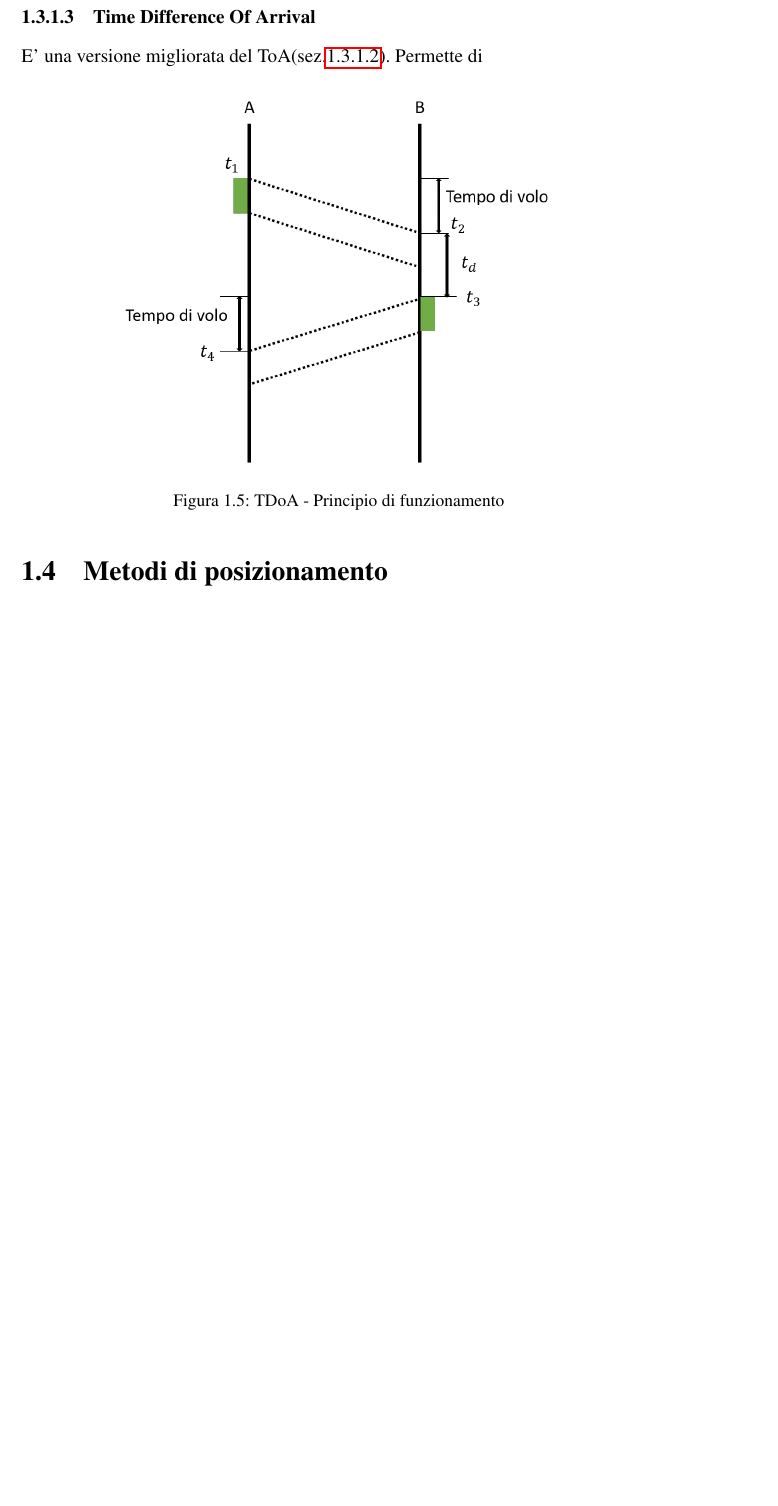
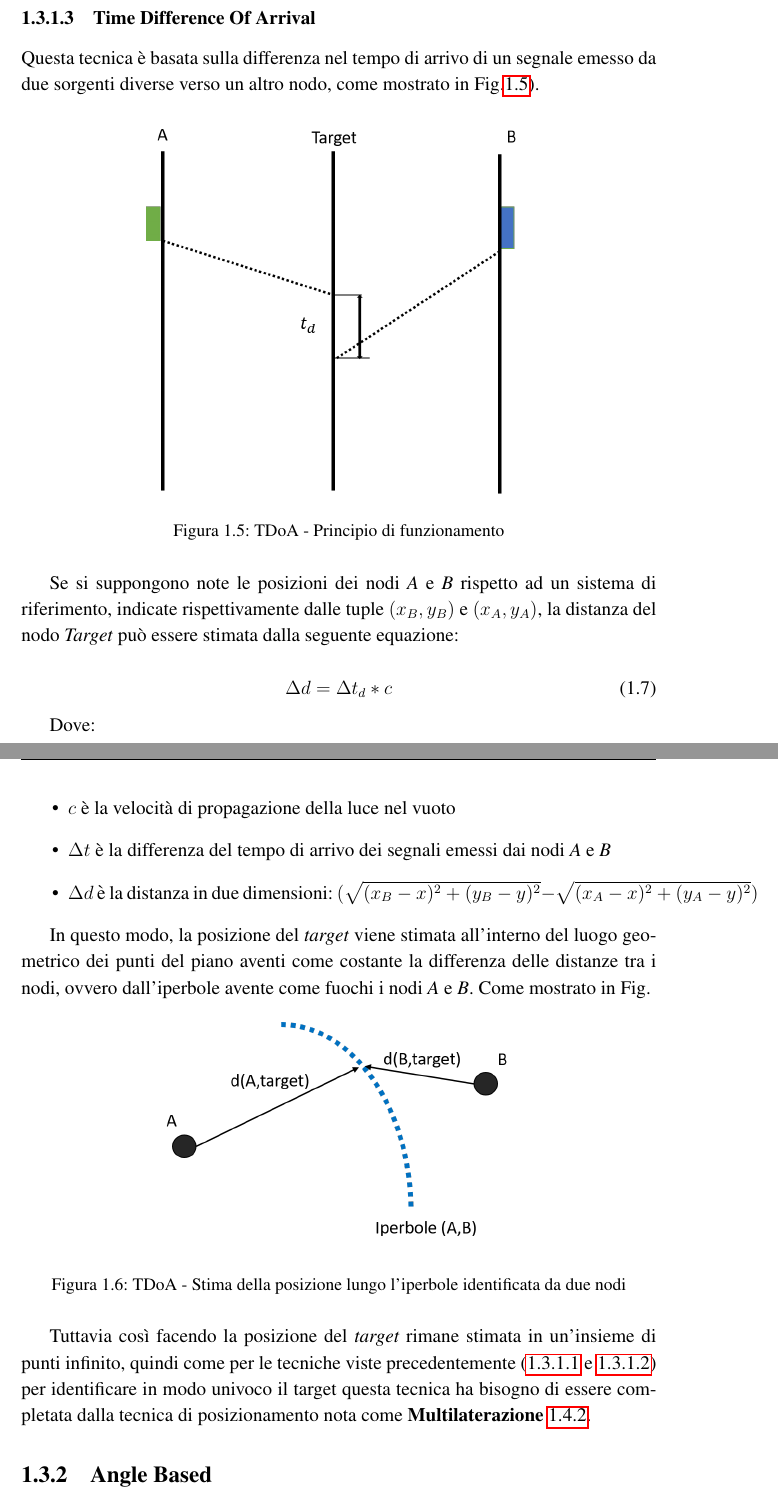
Before and after one commit to FabioDiSabatino/TesiLM, a LaTeX thesis (main.tex, which reads contesto_applicativo.tex): part of page 16 of 33 before the commit and two parts of pages 16 and 17 of 35 after it, the two joined at a grey line, cut so that both start at the same text, the shorter picture padded with empty space. Compiled offline with pdfLaTeX.

Commit message:
Contesto applicativo

```diff
--- a/contesto_applicativo.tex
+++ b/contesto_applicativo.tex
@@ -185,13 +186,37 @@ dove $c$ è la velocità di propagazione della luce nel vuoto pari a 299792458 m
 
 \subsubsection{Time Difference Of Arrival}
 \label{tdoa}
-E' una versione migliorata del ToA(sez.\ref{toa}). Permette di
-
-
+Questa tecnica è basata sulla differenza nel tempo di arrivo di un segnale emesso da due sorgenti diverse verso un altro nodo, come mostrato in Fig.\ref{fig:tdoa}).
 
 \begin{figure}[H]
 	\centering
-	\includegraphics[scale=0.4]{ContestoApplicativo/toa.png}
+	\includegraphics[scale=0.4]{ContestoApplicativo/tdoa.png}
 	\caption{TDoA - Principio di funzionamento}
 	\label{fig:tdoa}
 \end{figure}
+Se si suppongono note le posizioni dei nodi \textit{A} e \textit{B} rispetto ad un sistema di riferimento, indicate rispettivamente dalle tuple $(x_B,y_B)$ e $(x_A,y_A)$, la distanza del nodo \textit{Target} può essere stimata dalla seguente equazione:
+
+\begin{equation}
+\Delta d = \Delta t_d * c
+\label{eq:tdoa}
+\end{equation}
+
+Dove:
+\begin{itemize}
+	\item $c$ è la velocità di propagazione della luce nel vuoto
+	\item $ \Delta t$ è la differenza del tempo di arrivo dei segnali emessi dai nodi \textit{A} e \textit{B}
+	\item $\Delta d$ è la distanza in due dimensioni: $(\sqrt{(x_B-x)^2 + (y_B-y)^2}- \sqrt{(x_A-x)^2 + (y_A-y)^2})$
+\end{itemize}
+
+In questo modo, la posizione del \textit{target} viene stimata all'interno del luogo geometrico dei punti del piano aventi come costante la differenza delle distanze tra i nodi, ovvero dall'iperbole avente come fuochi i nodi \textit{A} e \textit{B}. Come mostrato in Fig.
+
+\begin{figure}[H]
+	\centering
+	\includegraphics[scale=0.4]{ContestoApplicativo/tdoa1.png}
+	\caption{TDoA - Stima della posizione lungo l'iperbole identificata da due nodi}
+	\label{fig:tdoa1}
+\end{figure}
+
+	Tuttavia così facendo la posizione del \textit{target} rimane stimata in un'insieme di punti infinito, quindi come per le tecniche viste precedentemente (\ref{rssi} e \ref{toa}) per identificare in modo univoco il target questa tecnica ha bisogno di essere completata dalla tecnica di posizionamento nota come \textbf{Multilaterazione} \ref{multilaterazione}.
+
+\subsection{Angle Based}
@@ -204,5 +238,5 @@ E' una versione migliorata del ToA(sez.\ref{toa}). Permette di
-\section{Metodi di posizionamento}
-
+\section{Tecniche di posizionamento}
+Utilizzando le differenti metodologie di stima della distanza viste precedentemente (vedi \ref{metodi_distanza}) si possono realizzare una moltitudine di algoritmi per stimare la posizione di un \textit{target} all'interno del sistema di riferimento. In questo paragrafo vengono illustrate le tecniche di posizionamento più conosciute e basilari utilizzate negli IPS.
 
 \subsection{Trilaterazione}
 \label{trilaterazione}
```
Also changed, not shown: bibliography.tex (+4 -0 lines), ContestoApplicativo/aoa.png (added), ContestoApplicativo/tdoa.png (added), ContestoApplicativo/tdoa1.png (added), main.pdf, contesto_applicativo.tex (54 more changed lines), 6 other files.
